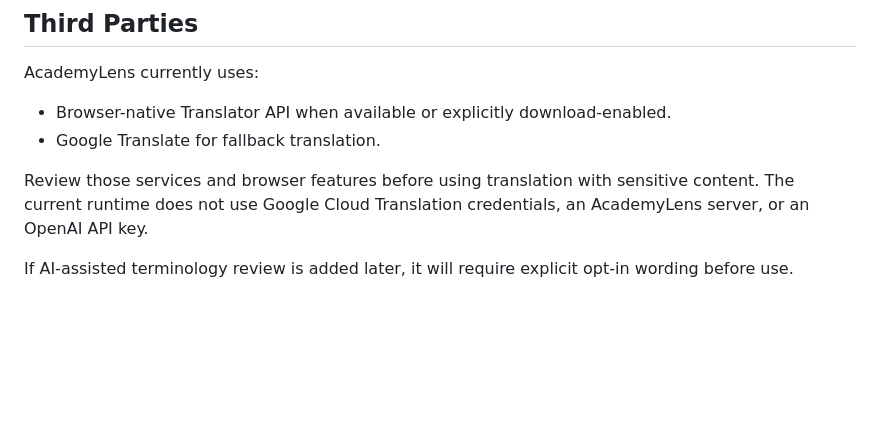
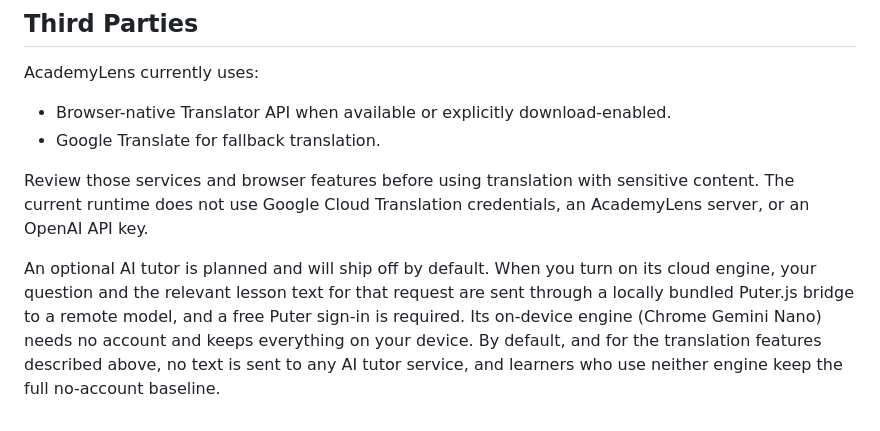
Before and after one commit to heznpc/AcademyLens, a Markdown page: PRIVACY_POLICY.md, the part around the change. Drawn GitHub-style; blank space fills up the shorter version.

```diff
--- a/PRIVACY_POLICY.md
+++ b/PRIVACY_POLICY.md
@@ -52,4 +52,4 @@ AcademyLens currently uses:
 
 Review those services and browser features before using translation with sensitive content. The current runtime does not use Google Cloud Translation credentials, an AcademyLens server, or an OpenAI API key.
 
-If AI-assisted terminology review is added later, it will require explicit opt-in wording before use.
+An optional AI tutor is planned and will ship off by default. When you turn on its cloud engine, your question and the relevant lesson text for that request are sent through a locally bundled Puter.js bridge to a remote model, and a free Puter sign-in is required. Its on-device engine (Chrome Gemini Nano) needs no account and keeps everything on your device. By default, and for the translation features described above, no text is sent to any AI tutor service, and learners who use neither engine keep the full no-account baseline.
```
Also changed, not shown: README.md (+6 -1 lines), docs/RELEASE_CHECKLIST.md (+2 -2 lines).
